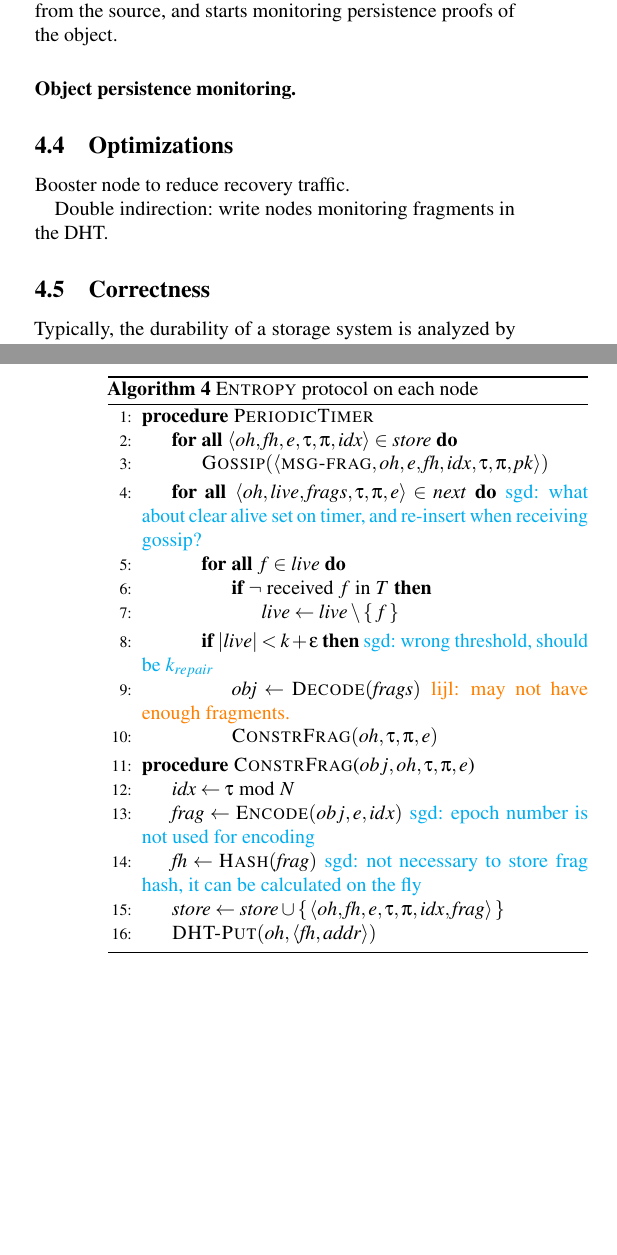
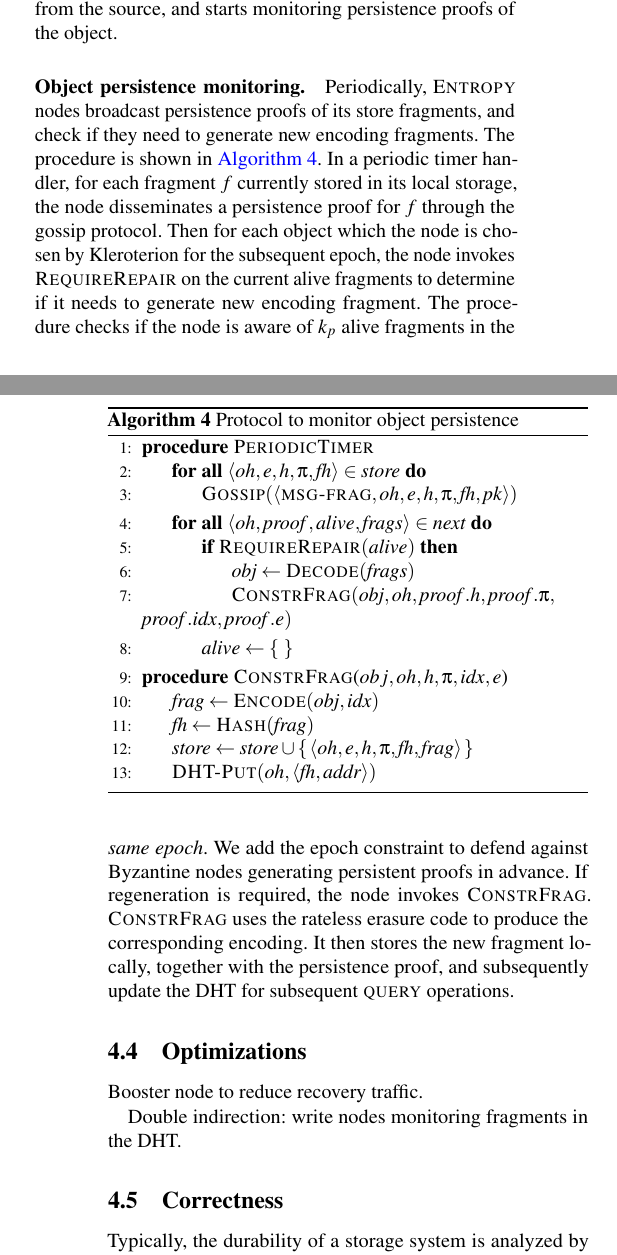
Before and after one commit to sgdxbc/dddht-paper, a LaTeX document (paper.tex, which reads sections/protocol.tex): two parts of the columns of pages 7 and 8 of 14, joined at a grey line, cut so that both start at the same text, the shorter picture padded with empty space. Compiled offline with pdfLaTeX; a LaTeX package or settings file that is missing is left out.

Commit message:
timer protocol

```diff
--- a/sections/protocol.tex
+++ b/sections/protocol.tex
@@ -270,6 +271,47 @@ If the node is responsible, it fetches and stores the fragment from the source,
 
 \paragraph{Object persistence monitoring.}
 
+\begin{algorithm}
+    \begin{algorithmic}[1]
+        \Procedure{PeriodicTimer}{}
+            \ForAll{$\langle \var{oh}, e, h, \pi, \var{fh} \rangle \in \var{store}$}
+                \State $\fn{Gossip}(\msg{frag}{\var{oh}, e, h, \var{\pi}, \var{fh}, \var{pk}})$
+            \EndFor
+            \ForAll{$\langle \var{oh}, \var{proof}, \var{alive}, \var{frags} \rangle \in \var{next}$}
+                %\ForAll{$f \in \var{live}$}
+                %    \If{$\neg$ received $f$ in $T$}
+                %        \State $\var{live} \gets \var{live} \setminus \set{f}$
+                %    \EndIf
+                %\EndFor
+                \If{$\fn{RequireRepair}(\var{alive})$}
+                    \State $\var{obj} \gets \fn{Decode}(\var{frags})$
+                    \State $\fn{ConstrFrag}(\var{obj}, \var{oh}, \var{proof.h}, \var{proof.\pi},$ $\var{proof.idx}, \var{proof.e})$
+                \EndIf
+                \State $\var{alive} \gets \set{}$
+            \EndFor
+        \EndProcedure
+        \Procedure{ConstrFrag}{$obj, \var{oh}, h, \pi, \var{idx}, e$}
+            \State $\var{frag} \gets \fn{Encode}(\var{obj}, \var{idx})$
+            \State $\var{fh} \gets \fn{Hash}(\var{frag})$
+            %\sgd{not necessary to store frag hash, it can be calculated on the fly}
+            \State $\var{store} \gets \var{store} \cup \set{\langle \var{oh}, \var{e}, h, \pi, \var{fh}, \var{frag} \rangle}$
+            \State $\fn{DHT-Put}(\var{oh}, \langle \var{fh}, \var{addr} \rangle)$
+        \EndProcedure
+    \end{algorithmic}
+    \caption{Protocol to monitor object persistence}
+    \label{alg:monitor}
+\end{algorithm}
+
+Periodically, \sys nodes broadcast persistence proofs of its store fragments, and check if they need to generate new encoding fragments.
+The procedure is shown in \autoref{alg:monitor}.
+In a periodic timer handler, for each fragment $f$ currently stored in its local storage, the node disseminates a persistence proof for $f$ through the gossip protocol.
+Then for each object which the node is chosen by Kleroterion for the subsequent epoch, the node invokes \fn{RequireRepair} on the current alive fragments to determine if it needs to generate new encoding fragment.
+The procedure checks if the node is aware of $k_p$ alive fragments in the \emph{same epoch}.
+We add the epoch constraint to defend against Byzantine nodes generating persistent proofs in advance.
+If regeneration is required, the node invokes \fn{ConstrFrag}.
+\fn{ConstrFrag} uses the rateless erasure code to produce the corresponding encoding.
+It then stores the new fragment locally, together with the persistence proof, and subsequently update the DHT for subsequent \query operations.
+
 %\textbf{Randomized placement group.} \sys selects a random set of peers to monitor and store a data object.
 %The set of peers changes from time to time. We call the set of peer are \textit{eligible} for taking care of the object.
 %Given long enough time, every node will be in the set for at least once.
@@ -284,36 +326,6 @@ If the node is responsible, it fetches and stores the fragment from the source,
 %\textbf{Retrieve data object from system.} Gossip + back pointer optimization.
 %
 %\textbf{Event-driven peer behavior.}
-
-\begin{algorithm}
-    \begin{algorithmic}[1]
-        \Procedure{PeriodicTimer}{}
-            \ForAll{$\langle \var{oh}, \var{fh}, \var{e}, \tau, \pi, \var{idx} \rangle \in \var{store}$}
-                \State $\fn{Gossip}(\msg{frag}{\var{oh}, \var{e}, \var{fh}, \var{idx}, \var{\tau}, \var{\pi}, \var{pk}})$
-            \EndFor
-            \ForAll{$\langle \var{oh}, \var{live}, \var{frags}, \tau, \pi, e \rangle \in \var{next}$}
-                \sgd{what about clear alive set on timer, and re-insert when receiving gossip?}
-                \ForAll{$f \in \var{live}$}
-                    \If{$\neg$ received $f$ in $T$}
-                        \State $\var{live} \gets \var{live} \setminus \set{f}$
-                    \EndIf
-                \EndFor
-                \If{$|\var{live}| < k + \epsilon$} \sgd{wrong threshold, should be $k_{repair}$}
-                    \State $\var{obj} \gets \fn{Decode}(\var{frags})$ \lijl{may not have enough fragments.}
-                    \State $\fn{ConstrFrag}(\var{oh}, \tau, \pi, e)$
-                \EndIf
-            \EndFor
-        \EndProcedure
-        \Procedure{ConstrFrag}{$obj, \var{oh}, \tau, \pi, e$}
-            \State $\var{idx} \gets \tau \bmod N$
-            \State $\var{frag} \gets \fn{Encode}(obj, e, idx)$ \sgd{epoch number is not used for encoding}
-            \State $\var{fh} \gets \fn{Hash}(\var{frag})$ \sgd{not necessary to store frag hash, it can be calculated on the fly}
-            \State $\var{store} \gets \var{store} \cup \set{\langle \var{oh}, \var{fh}, \var{e}, \tau, \pi, \var{idx}, \var{frag} \rangle}$
-            \State $\fn{DHT-Put}(\var{oh}, \langle \var{fh}, \var{addr} \rangle)$
-        \EndProcedure
-    \end{algorithmic}
-    \caption{\sys protocol on each node}
-\end{algorithm}
 
 \subsection{Optimizations}
 
```
Also changed, not shown: sections/protocol.tex (9 more changed lines).
